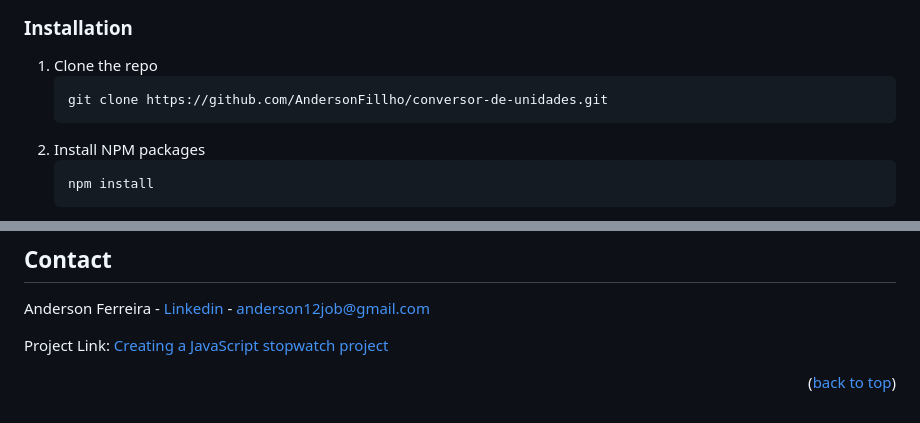
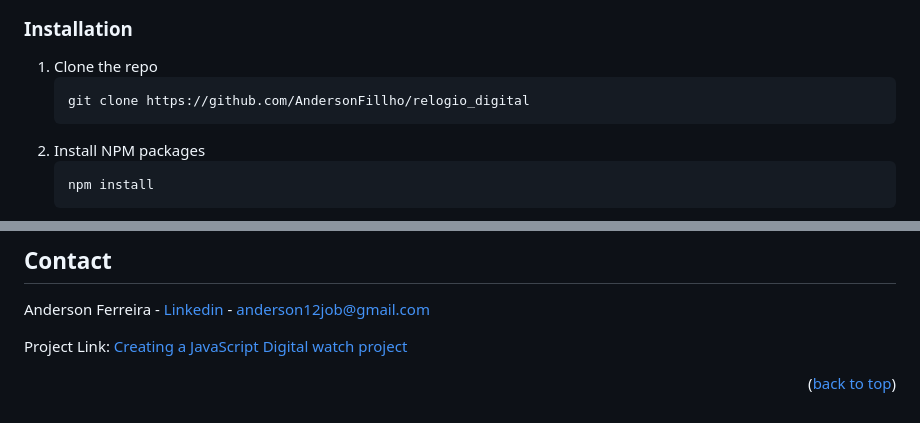
Before and after one commit to AndersonFillho/relogio_digital, a Markdown page: README.md, 2 parts joined by grey strips. Drawn GitHub-style.

````diff
--- a/README.md
+++ b/README.md
@@ -95,7 +94,7 @@ To get a local copy up and running follow these simple steps.
 
 1. Clone the repo
    ```sh
-   git clone https://github.com/AndersonFillho/conversor-de-unidades.git
+   git clone https://github.com/AndersonFillho/relogio_digital
    ```
 2. Install NPM packages
    ```sh
@@ -142,6 +141,6 @@ Don't forget to give the project a star! Thanks again!
 
 Anderson Ferreira - [Linkedin](https://www.linkedin.com/in/anderson-ferreira-35349018b/) - anderson12job@gmail.com
 
-Project Link: [Creating a JavaScript stopwatch project](https://github.com/AndersonFillho/conversor-de-unidades)
+Project Link: [Creating a JavaScript Digital watch project](https://github.com/AndersonFillho/relogio_digital)
 
 <p align="right">(<a href="#readme-top">back to top</a>)</p>
````
Also changed, not shown: other parts of README.md (+6 -7 lines).
